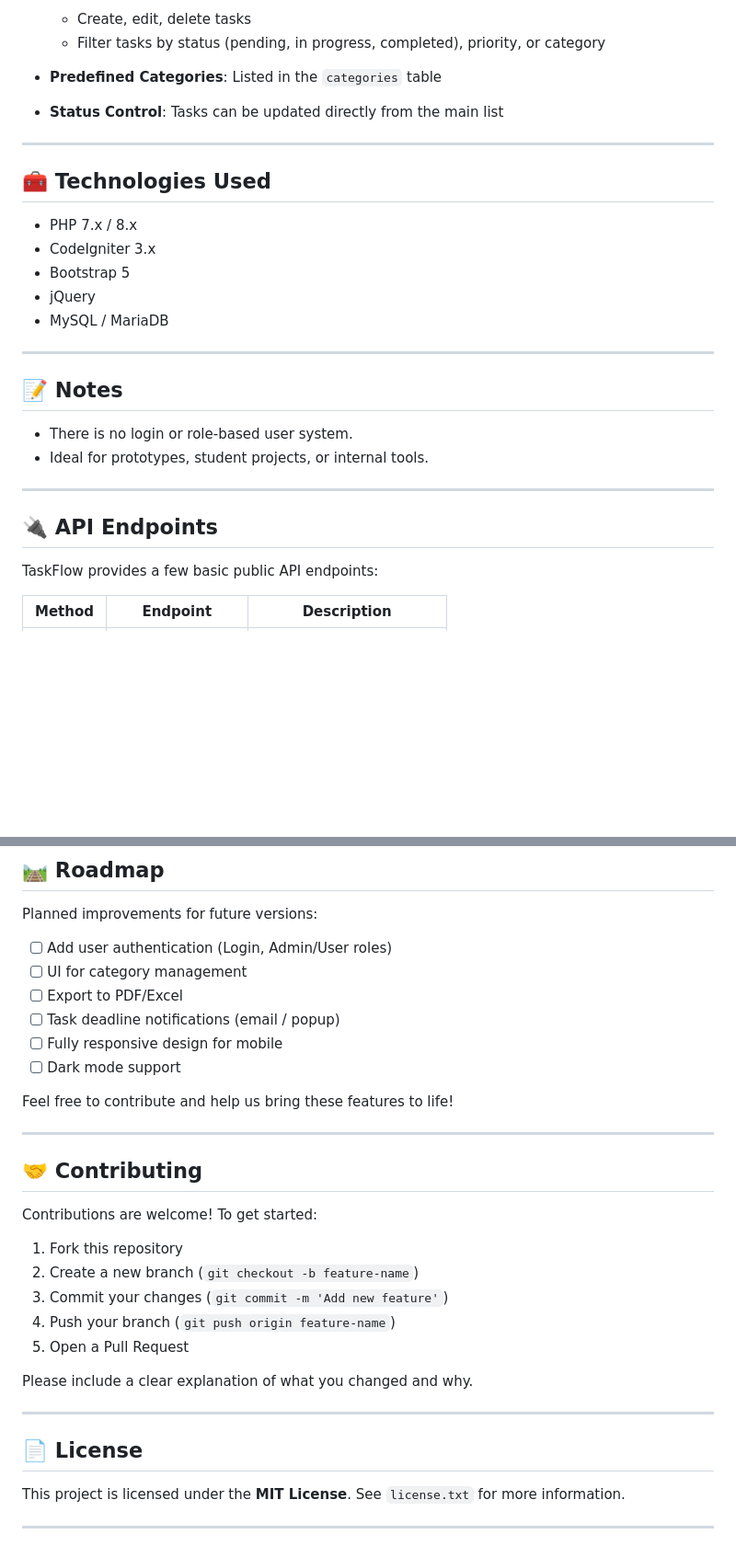
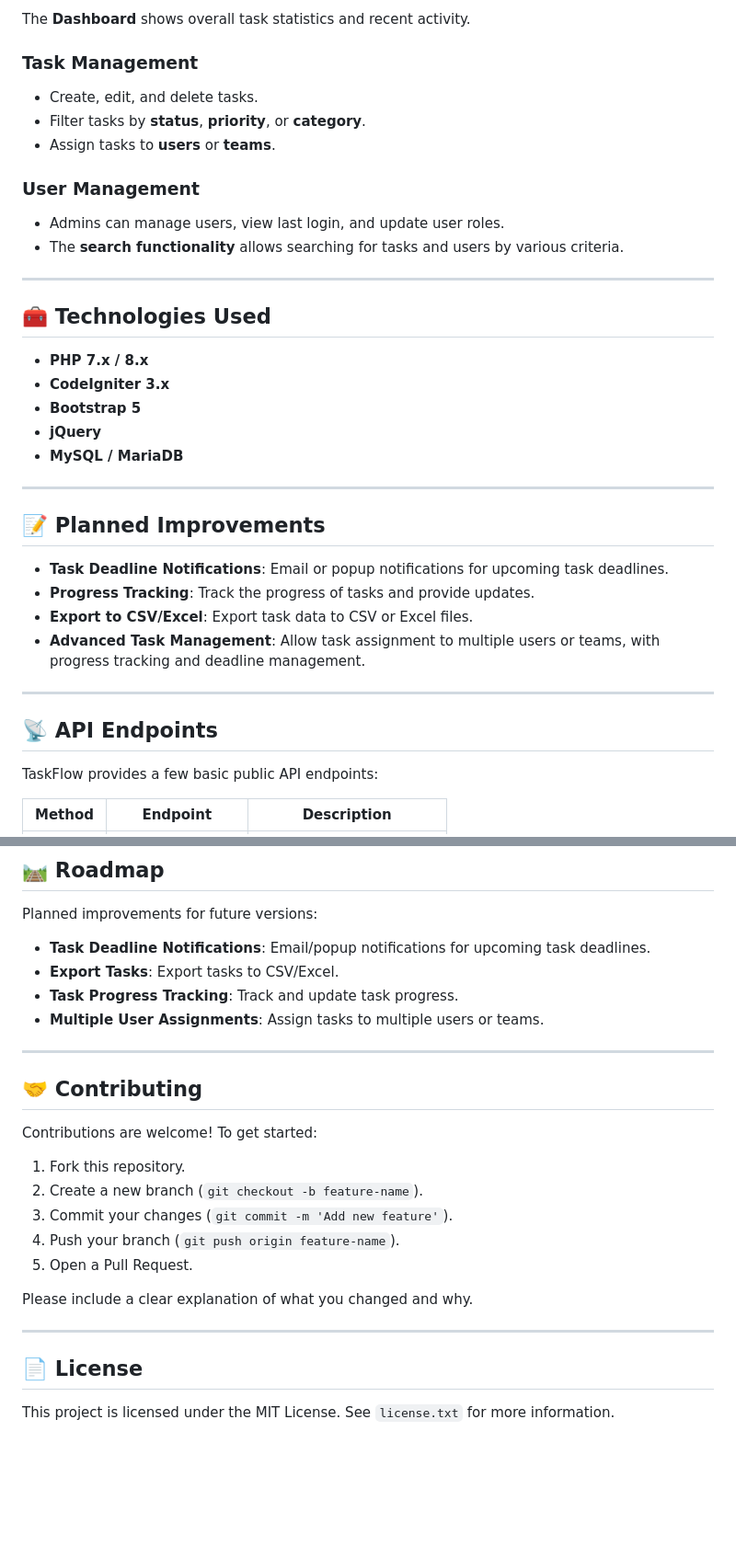
Before and after one commit to HilmiSalsabilla/taskflow, a Markdown page: readme.md, 2 parts joined by grey strips. Shown at 92% size. GitHub-like rendering; blank space fills up the shorter version.

```diff
--- a/readme.md
+++ b/readme.md
@@ -80,29 +99,39 @@ taskflow/
 
-  * Create, edit, delete tasks
-  * Filter tasks by status (pending, in progress, completed), priority, or category
-* **Predefined Categories**: Listed in the `categories` table
-* **Status Control**: Tasks can be updated directly from the main list
+The **Dashboard** shows overall task statistics and recent activity.
+
+### Task Management
+
+* Create, edit, and delete tasks.
+* Filter tasks by **status**, **priority**, or **category**.
+* Assign tasks to **users** or **teams**.
+
+### User Management
+
+* Admins can manage users, view last login, and update user roles.
+* The **search functionality** allows searching for tasks and users by various criteria.
 
 ---
 
 ## 🧰 Technologies Used
 
-* PHP 7.x / 8.x
-* CodeIgniter 3.x
-* Bootstrap 5
-* jQuery
-* MySQL / MariaDB
+* **PHP 7.x / 8.x**
+* **CodeIgniter 3.x**
+* **Bootstrap 5**
+* **jQuery**
+* **MySQL / MariaDB**
 
 ---
 
-## 📝 Notes
+## 📝 Planned Improvements
 
-* There is no login or role-based user system.
-* Ideal for prototypes, student projects, or internal tools.
+* **Task Deadline Notifications**: Email or popup notifications for upcoming task deadlines.
+* **Progress Tracking**: Track the progress of tasks and provide updates.
+* **Export to CSV/Excel**: Export task data to CSV or Excel files.
+* **Advanced Task Management**: Allow task assignment to multiple users or teams, with progress tracking and deadline management.
 
 ---
 
-## 🔌 API Endpoints
+## 📡 API Endpoints
 
 TaskFlow provides a few basic public API endpoints:
 
@@ -134,14 +163,10 @@ Sample JSON body for `POST` or `PUT`:
 
 Planned improvements for future versions:
 
-* [ ] Add user authentication (Login, Admin/User roles)
-* [ ] UI for category management
-* [ ] Export to PDF/Excel
-* [ ] Task deadline notifications (email / popup)
-* [ ] Fully responsive design for mobile
-* [ ] Dark mode support
-
-Feel free to contribute and help us bring these features to life!
+* **Task Deadline Notifications**: Email/popup notifications for upcoming task deadlines.
+* **Export Tasks**: Export tasks to CSV/Excel.
+* **Task Progress Tracking**: Track and update task progress.
+* **Multiple User Assignments**: Assign tasks to multiple users or teams.
 
 ---
 
@@ -149,11 +174,11 @@ Feel free to contribute and help us bring these features to life!
 
 Contributions are welcome! To get started:
 
-1. Fork this repository
-2. Create a new branch (`git checkout -b feature-name`)
-3. Commit your changes (`git commit -m 'Add new feature'`)
-4. Push your branch (`git push origin feature-name`)
-5. Open a Pull Request
+1. Fork this repository.
+2. Create a new branch (`git checkout -b feature-name`).
+3. Commit your changes (`git commit -m 'Add new feature'`).
+4. Push your branch (`git push origin feature-name`).
+5. Open a Pull Request.
 
 Please include a clear explanation of what you changed and why.
 
@@ -161,7 +186,4 @@ Please include a clear explanation of what you changed and why.
 
 ## 📄 License
 
-This project is licensed under the **MIT License**.
-See `license.txt` for more information.
-
----
+This project is licensed under the MIT License. See `license.txt` for more information.
```
Also changed, not shown: other parts of readme.md (+62 -43 lines).
